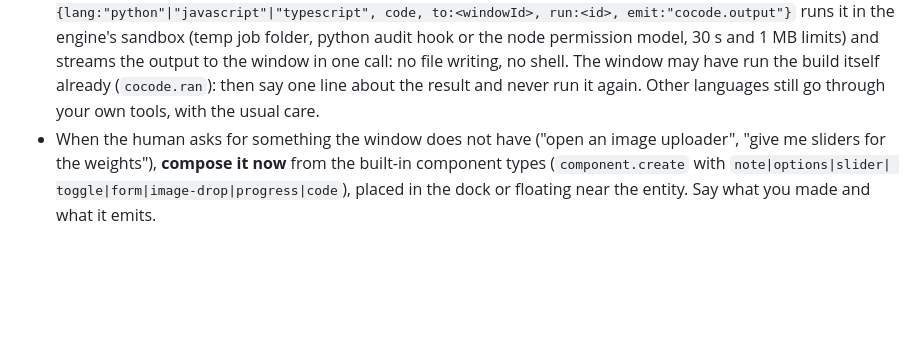
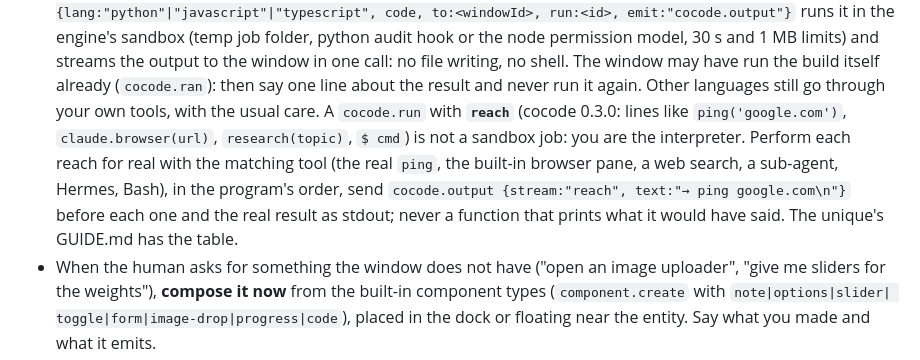
Before and after one commit to offensiveadhd/lets, a Markdown page: skills/lets/SKILL.md, the part around the change. Rendered like a GitHub page; blank space fills up the shorter version.

Commit message:
skill: a cocode.run with reach is performed for real, not sandboxed
cocode 0.3.0 marks lines that reach outside the sandbox (ping, claude.browser, research, $ cmd); the skill's running-a-program note now says to perform each reach with the matching tool and stream a reach line before it.

Co-Authored-By: Claude Mythos 5.1 <noreply@anthropic.com>

```diff
--- a/skills/lets/SKILL.md
+++ b/skills/lets/SKILL.md
@@ -192,7 +192,14 @@ The human wants to **read the whole answer as code**, nothing else. Reply with e
   window in one call: no file writing, no shell. The window may have run the
   build itself already (`cocode.ran`): then say one line about the result and
   never run it again. Other languages still go through your own tools, with
-  the usual care.
+  the usual care. A `cocode.run` with **`reach`** (cocode 0.3.0: lines like
+  `ping('google.com')`, `claude.browser(url)`, `research(topic)`, `$ cmd`)
+  is not a sandbox job: you are the interpreter. Perform each reach for real
+  with the matching tool (the real `ping`, the built-in browser pane, a web
+  search, a sub-agent, Hermes, Bash), in the program's order, send
+  `cocode.output {stream:"reach", text:"→ ping google.com\n"}` before each
+  one and the real result as stdout; never a function that prints what it
+  would have said. The unique's GUIDE.md has the table.
 - When the human asks for something the window does not have ("open an image
   uploader", "give me sliders for the weights"), **compose it now** from the
   built-in component types (`component.create` with `note|options|slider|
```
